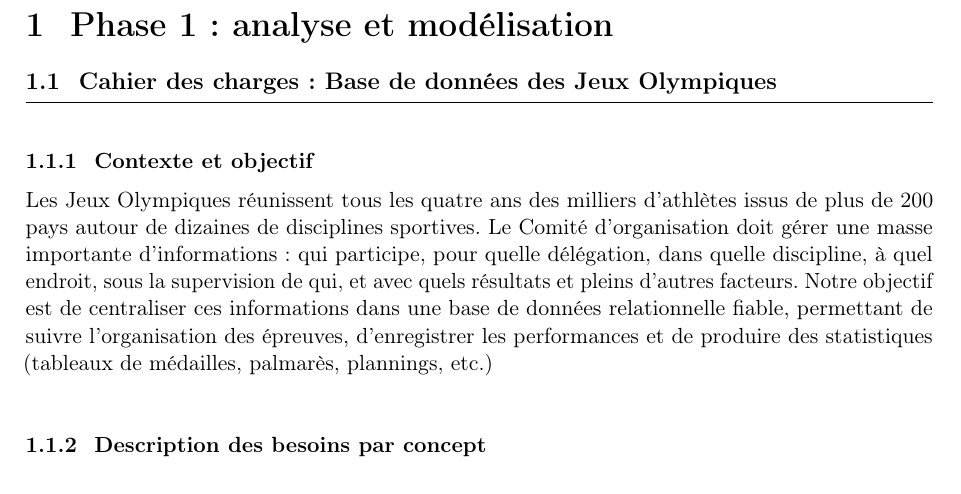
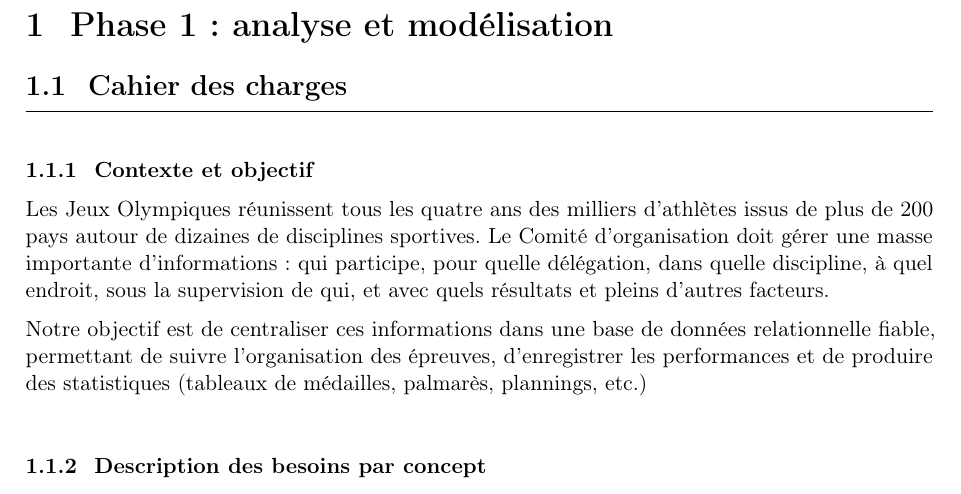
Before and after one commit to KilianColombel/projet-bdd, a LaTeX document (rapport/main.tex, which reads rapport/sections/01_cahier_des_charges.tex): part of page 3 of 8, cut so that both start at the same text. Compiled offline with pdfLaTeX.

Commit message:
correction détails de présentation...

```diff
--- a/rapport/main.tex
+++ b/rapport/main.tex
@@ -77,7 +77,7 @@
   {\color{accent}\thesection}{0.7em}{}
 
 \titleformat{\subsection}
-  {\large\bfseries\color{accent}}
+  {\Large\bfseries\color{accent}}
   {\thesubsection}{0.7em}{}[\vspace{0.4ex}\titlerule]
 
 \titleformat{\subsubsection}
--- a/rapport/sections/01_cahier_des_charges.tex
+++ b/rapport/sections/01_cahier_des_charges.tex
@@ -1,8 +1,9 @@
-\subsection{Cahier des charges : Base de données des Jeux Olympiques}
+\subsection{Cahier des charges}
 
 \subsubsection{Contexte et objectif}
 % Jibril
 Les Jeux Olympiques réunissent tous les quatre ans des milliers d'athlètes issus de plus de 200 pays autour de dizaines de disciplines sportives. Le Comité d'organisation doit gérer une masse importante d'informations : qui participe, pour quelle délégation, dans quelle discipline, à quel endroit, sous la supervision de qui, et avec quels résultats et pleins d’autres facteurs.
+
 % Jibril
 Notre objectif est de centraliser ces informations dans une base de données relationnelle fiable, permettant de suivre l'organisation des épreuves, d'enregistrer les performances et de produire des statistiques (tableaux de médailles, palmarès, plannings, etc.)
 
```
Also changed, not shown: rapport/main.pdf.
